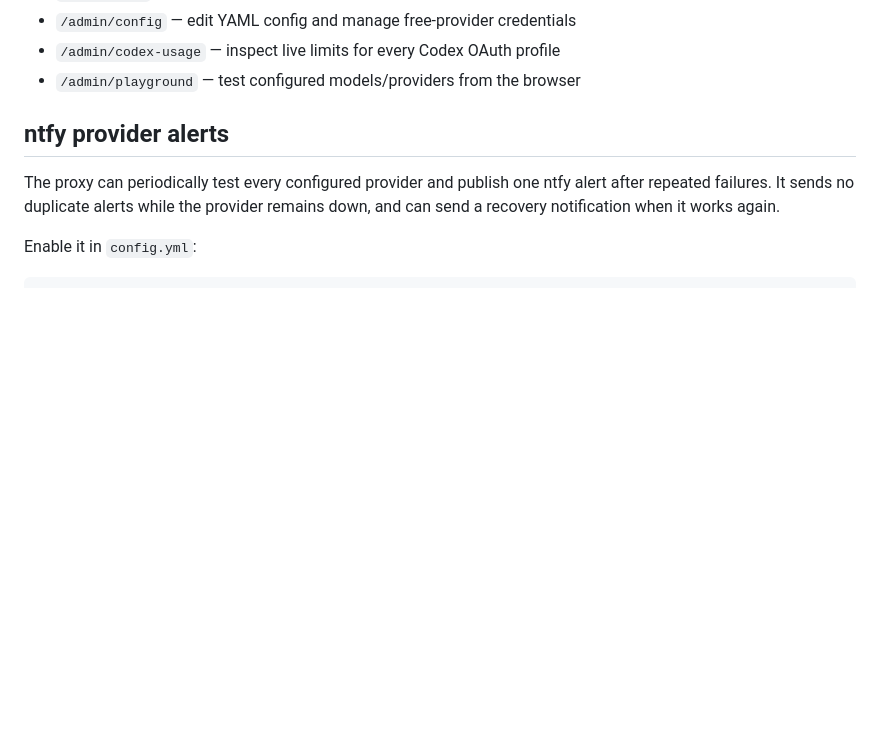
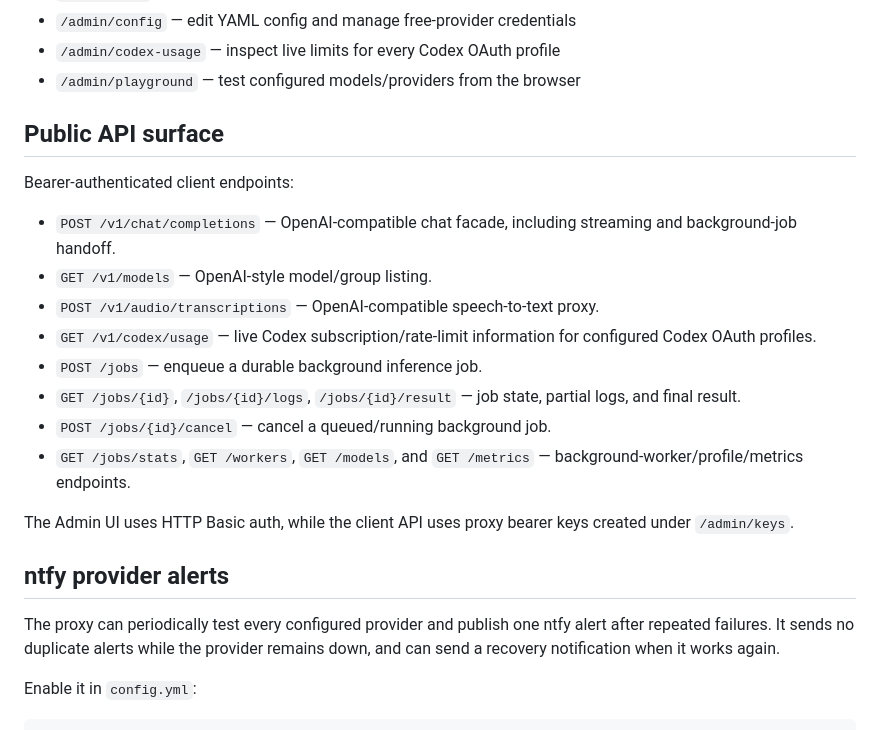
Before and after one commit to LukaCek/simple-AIproxy, a Markdown page: README.md, the part around the change. Drawn GitHub-style; blank space fills up the shorter version.

Commit message:
Document complete public API surface

```diff
--- a/README.md
+++ b/README.md
@@ -52,6 +52,26 @@ Admin routes:
 - `/admin/config` — edit YAML config and manage free-provider credentials
 - `/admin/codex-usage` — inspect live limits for every Codex OAuth profile
 - `/admin/playground` — test configured models/providers from the browser
+
+## Public API surface
+
+Bearer-authenticated client endpoints:
+
+- `POST /v1/chat/completions` — OpenAI-compatible chat facade, including
+  streaming and background-job handoff.
+- `GET /v1/models` — OpenAI-style model/group listing.
+- `POST /v1/audio/transcriptions` — OpenAI-compatible speech-to-text proxy.
+- `GET /v1/codex/usage` — live Codex subscription/rate-limit information for
+  configured Codex OAuth profiles.
+- `POST /jobs` — enqueue a durable background inference job.
+- `GET /jobs/{id}`, `/jobs/{id}/logs`, `/jobs/{id}/result` — job state,
+  partial logs, and final result.
+- `POST /jobs/{id}/cancel` — cancel a queued/running background job.
+- `GET /jobs/stats`, `GET /workers`, `GET /models`, and `GET /metrics`
+  — background-worker/profile/metrics endpoints.
+
+The Admin UI uses HTTP Basic auth, while the client API uses proxy bearer keys
+created under `/admin/keys`.
 
 ## ntfy provider alerts
 
```
